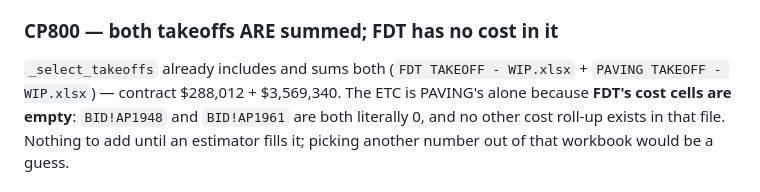
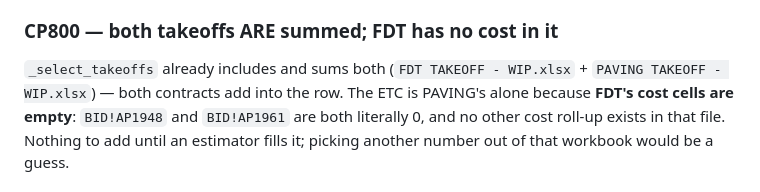
Before and after one commit to Ecarlo-Proficient/Claude-Report, a Markdown page: wip/STATUS.md, the part around the change. Drawn GitHub-style.

Commit message:
wip/STATUS: drop a real seven-figure contract from the CP800 note
The data-leak guard caught it. The point of the note is that both takeoffs are
summed and FDT carries no cost - the amounts aren't needed to say that.

Co-Authored-By: Claude Opus 5 <noreply@anthropic.com>

```diff
--- a/wip/STATUS.md
+++ b/wip/STATUS.md
@@ -499,7 +499,7 @@ just an old one.
 
 ### CP800 — both takeoffs ARE summed; FDT has no cost in it
 `_select_takeoffs` already includes and sums both (`FDT TAKEOFF - WIP.xlsx` +
-`PAVING TAKEOFF - WIP.xlsx`) — contract $288,012 + $3,569,340. The ETC is
+`PAVING TAKEOFF - WIP.xlsx`) — both contracts add into the row. The ETC is
 PAVING's alone because **FDT's cost cells are empty**: `BID!AP1948` and
 `BID!AP1961` are both literally 0, and no other cost roll-up exists in that
 file. Nothing to add until an estimator fills it; picking another number out of
```
